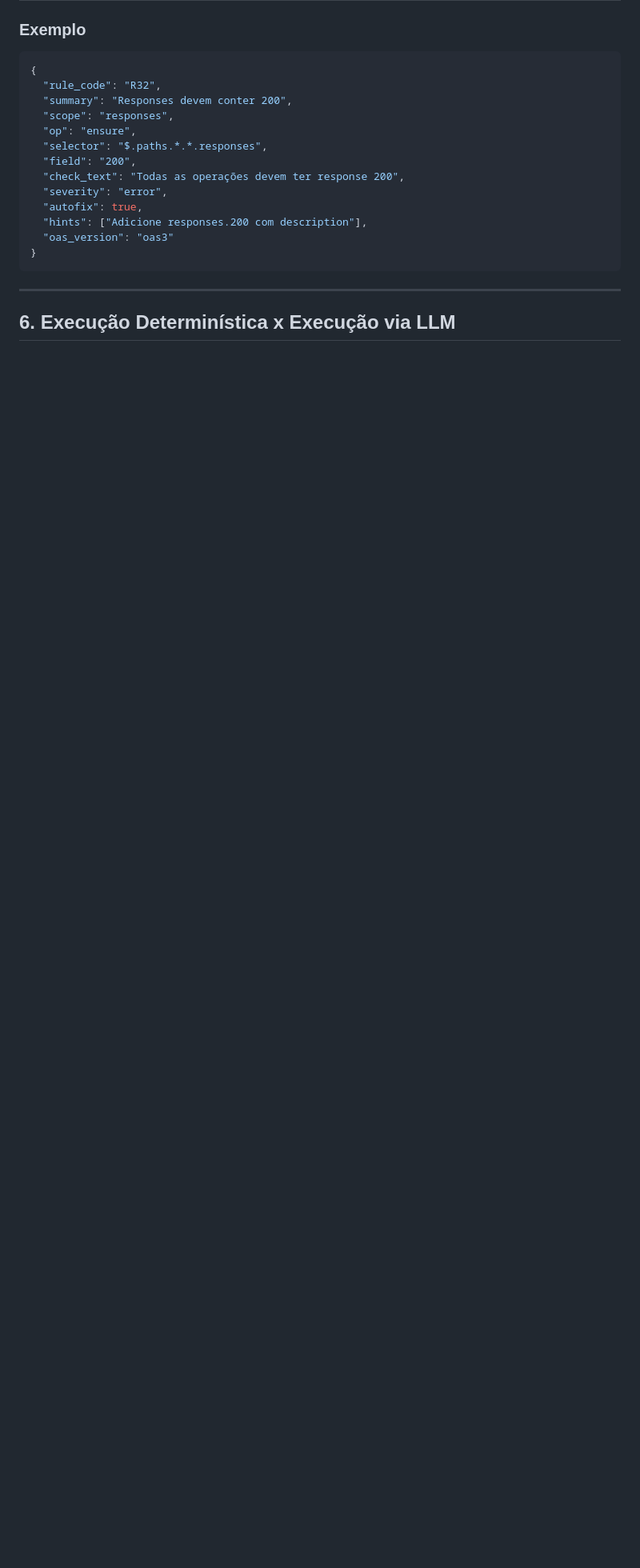
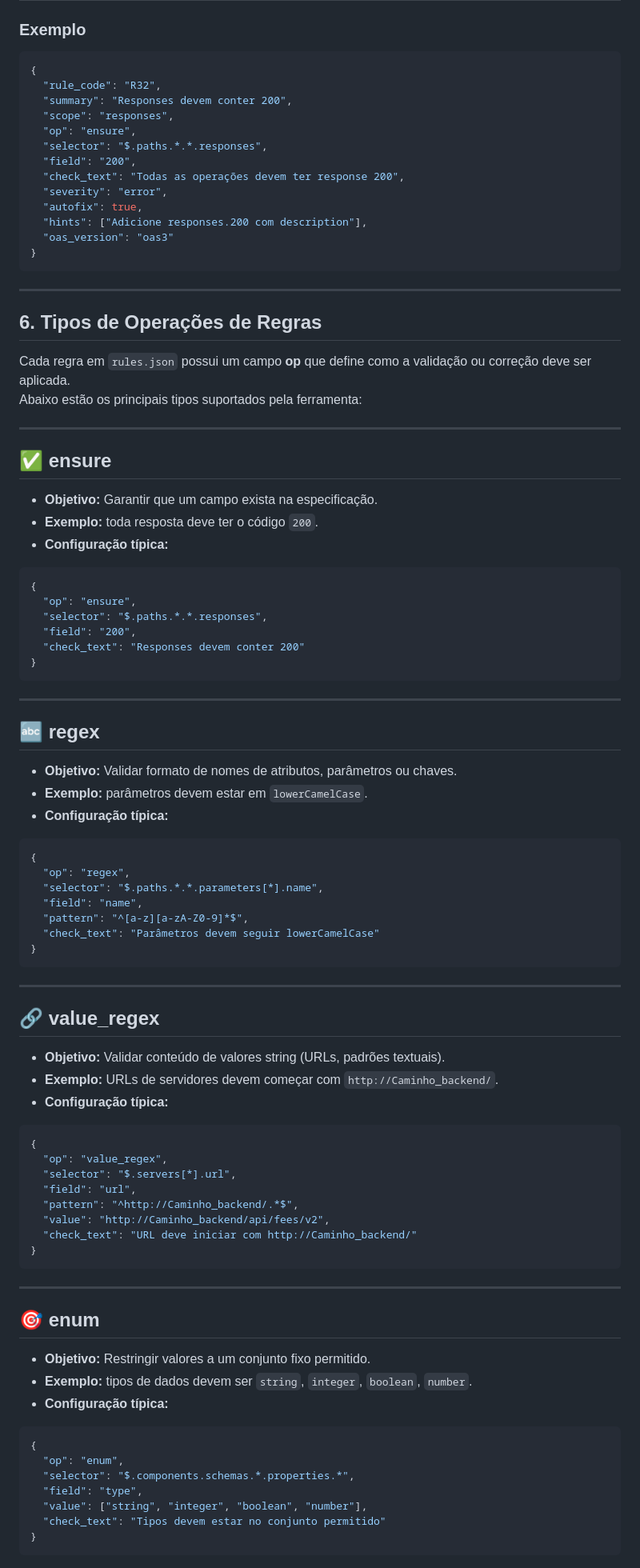
Before and after one commit to hoshikawa2/ai_openapi_validator, a Markdown page: README.md, the part around one of its changes. Shown at 80% size. Drawn GitHub-style; blank space fills up the shorter version.

````diff
--- a/README.md
+++ b/README.md
@@ -107,4 +107,73 @@ Cada regra é um objeto JSON com os seguintes campos:
 
 ---
 
-## 6. Execução Determinística x Execução via LLM
+
+## 6. Tipos de Operações de Regras
+
+Cada regra em `rules.json` possui um campo **op** que define como a validação ou correção deve ser aplicada.
+Abaixo estão os principais tipos suportados pela ferramenta:
+
+---
+
+## ✅ ensure
+- **Objetivo:** Garantir que um campo exista na especificação.
+- **Exemplo:** toda resposta deve ter o código `200`.
+- **Configuração típica:**
+```json
+{
+  "op": "ensure",
+  "selector": "$.paths.*.*.responses",
+  "field": "200",
+  "check_text": "Responses devem conter 200"
+}
+```
+
+---
+
+## 🔤 regex
+- **Objetivo:** Validar formato de nomes de atributos, parâmetros ou chaves.
+- **Exemplo:** parâmetros devem estar em `lowerCamelCase`.
+- **Configuração típica:**
+```json
+{
+  "op": "regex",
+  "selector": "$.paths.*.*.parameters[*].name",
+  "field": "name",
+  "pattern": "^[a-z][a-zA-Z0-9]*$",
+  "check_text": "Parâmetros devem seguir lowerCamelCase"
+}
+```
+
+---
+
+## 🔗 value_regex
+- **Objetivo:** Validar conteúdo de valores string (URLs, padrões textuais).
+- **Exemplo:** URLs de servidores devem começar com `http://Caminho_backend/`.
+- **Configuração típica:**
+```json
+{
+  "op": "value_regex",
+  "selector": "$.servers[*].url",
+  "field": "url",
+  "pattern": "^http://Caminho_backend/.*$",
+  "value": "http://Caminho_backend/api/fees/v2",
+  "check_text": "URL deve iniciar com http://Caminho_backend/"
+}
+```
+
+---
+
+## 🎯 enum
+- **Objetivo:** Restringir valores a um conjunto fixo permitido.
+- **Exemplo:** tipos de dados devem ser `string`, `integer`, `boolean`, `number`.
+- **Configuração típica:**
+```json
+{
+  "op": "enum",
+  "selector": "$.components.schemas.*.properties.*",
+  "field": "type",
+  "value": ["string", "integer", "boolean", "number"],
+  "check_text": "Tipos devem estar no conjunto permitido"
+}
+```
+
````
Also changed, not shown: other parts of README.md (+66 -1 lines).
